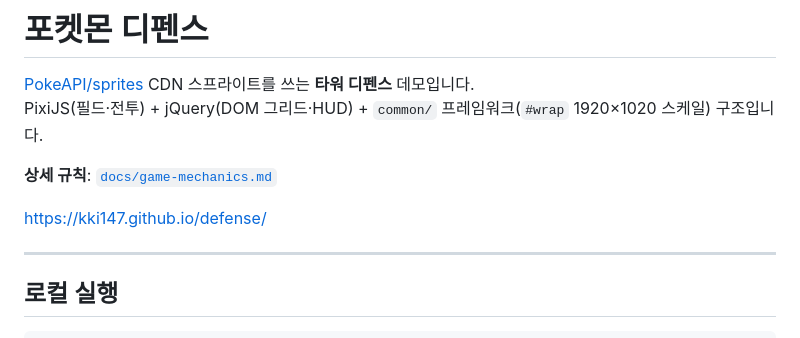
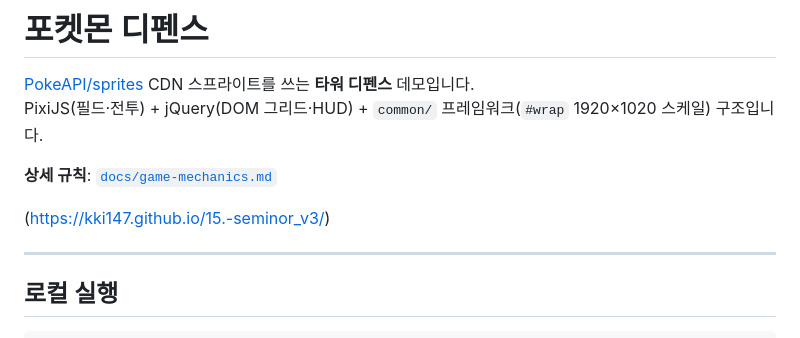
Before and after one commit to KKI147/15.-seminor_v3, a Markdown page: readme.md, the part around the change. GitHub-like rendering.

```diff
--- a/readme.md
+++ b/readme.md
@@ -5,7 +5,7 @@ PixiJS(필드·전투) + jQuery(DOM 그리드·HUD) + `common/` 프레임워크(
 
 **상세 규칙**: [`docs/game-mechanics.md`](docs/game-mechanics.md)
 
-https://kki147.github.io/defense/
+(https://kki147.github.io/15.-seminor_v3/)
 
 ---
 
```
